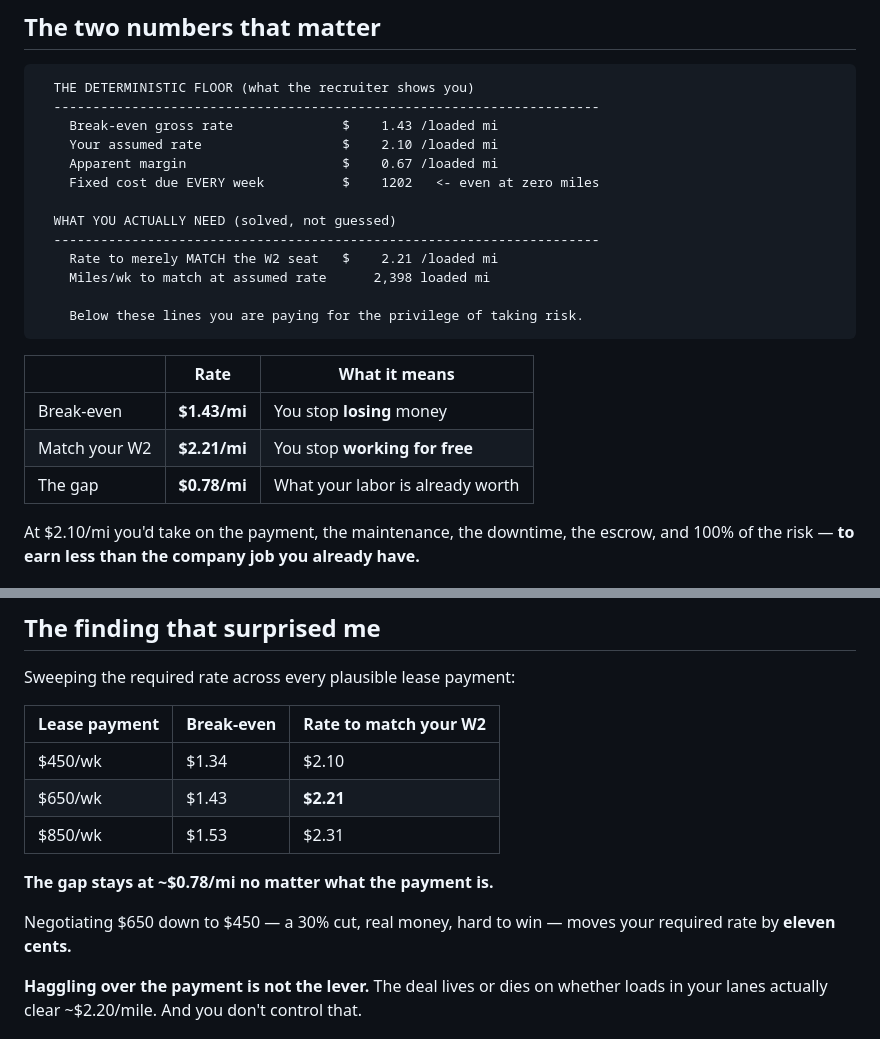
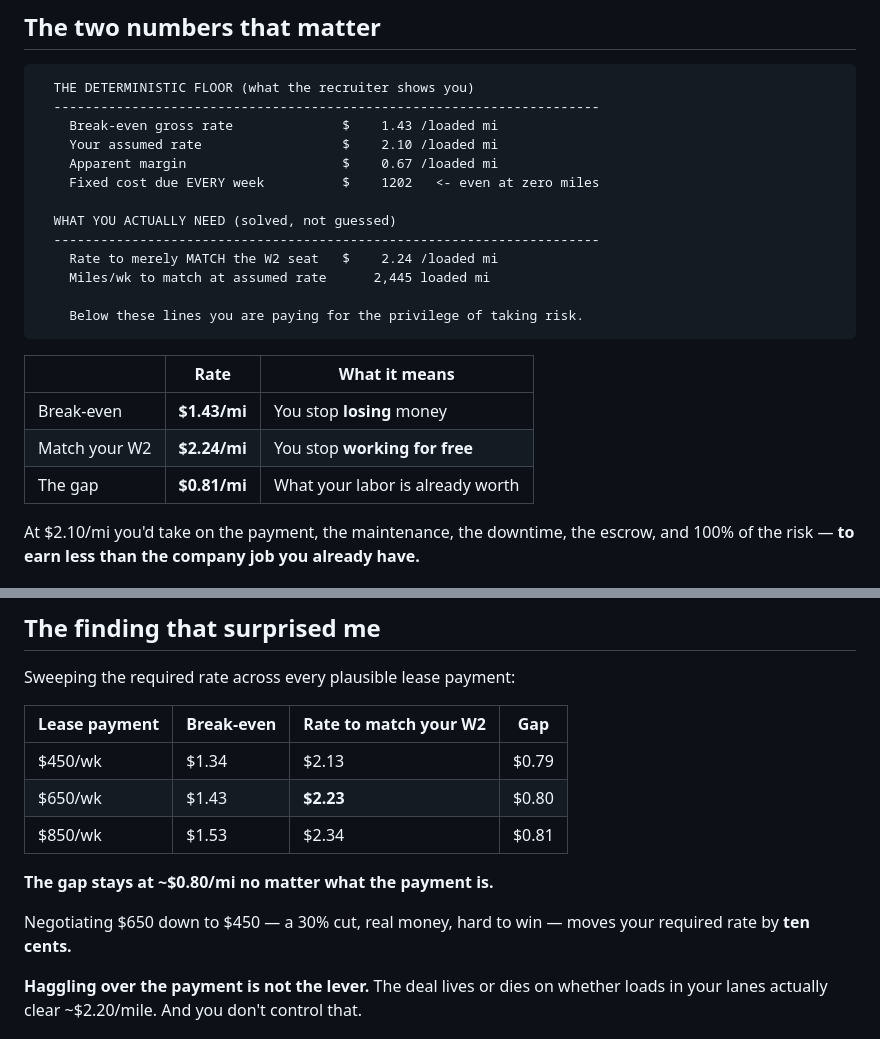
Before and after one commit to btlarkin/truck-lease-evaluator, a Markdown page: README.md, 2 parts joined by grey strips. GitHub-like rendering.

Commit message:
Fix README figures to match actual default output
The README quoted $2.21/mi and a $0.78 gap, derived from a $1,200/wk W2
benchmark; the repo's illustrative default uses $1,250, which prints $2.24 and
$0.81. A reader running the tool must see what the README promised.

Co-Authored-By: Claude Opus 4.8 (1M context) <noreply@anthropic.com>
Claude-Session: https://claude.ai/code/session_019sVJMrwRE7tQqRHrvzP91z

````diff
--- a/README.md
+++ b/README.md
@@ -37,8 +37,8 @@ This tool prices the tail.
 
   WHAT YOU ACTUALLY NEED (solved, not guessed)
   ----------------------------------------------------------------------
-    Rate to merely MATCH the W2 seat   $    2.21 /loaded mi
-    Miles/wk to match at assumed rate      2,398 loaded mi
+    Rate to merely MATCH the W2 seat   $    2.24 /loaded mi
+    Miles/wk to match at assumed rate      2,445 loaded mi
 
     Below these lines you are paying for the privilege of taking risk.
 ```
@@ -46,8 +46,8 @@ This tool prices the tail.
 | | Rate | What it means |
 |---|---|---|
 | Break-even | **$1.43/mi** | You stop **losing** money |
-| Match your W2 | **$2.21/mi** | You stop **working for free** |
-| The gap | **$0.78/mi** | What your labor is already worth |
+| Match your W2 | **$2.24/mi** | You stop **working for free** |
+| The gap | **$0.81/mi** | What your labor is already worth |
 
 At $2.10/mi you'd take on the payment, the maintenance, the downtime, the escrow, and 100% of
 the risk — **to earn less than the company job you already have.**
@@ -89,16 +89,16 @@ That is not a forecast. It is a property of the deal's structure, and it is true
 
 Sweeping the required rate across every plausible lease payment:
 
-| Lease payment | Break-even | Rate to match your W2 |
-|---|---|---|
-| $450/wk | $1.34 | $2.10 |
-| $650/wk | $1.43 | **$2.21** |
-| $850/wk | $1.53 | $2.31 |
+| Lease payment | Break-even | Rate to match your W2 | Gap |
+|---|---|---|---|
+| $450/wk | $1.34 | $2.13 | $0.79 |
+| $650/wk | $1.43 | **$2.23** | $0.80 |
+| $850/wk | $1.53 | $2.34 | $0.81 |
 
-**The gap stays at ~$0.78/mi no matter what the payment is.**
+**The gap stays at ~$0.80/mi no matter what the payment is.**
 
 Negotiating $650 down to $450 — a 30% cut, real money, hard to win — moves your required rate
-by **eleven cents.**
+by **ten cents.**
 
 **Haggling over the payment is not the lever.** The deal lives or dies on whether loads in your
 lanes actually clear ~$2.20/mile. And you don't control that.
````
